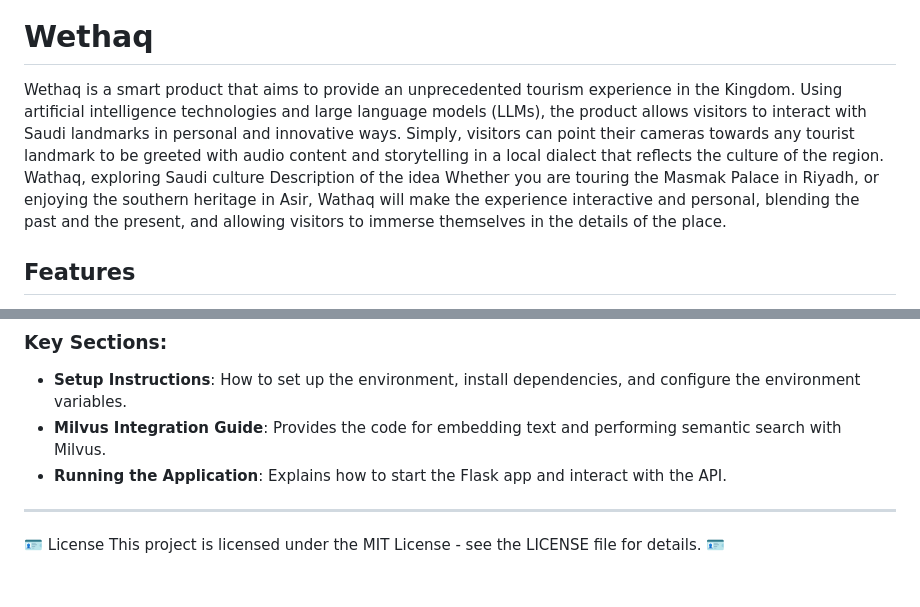
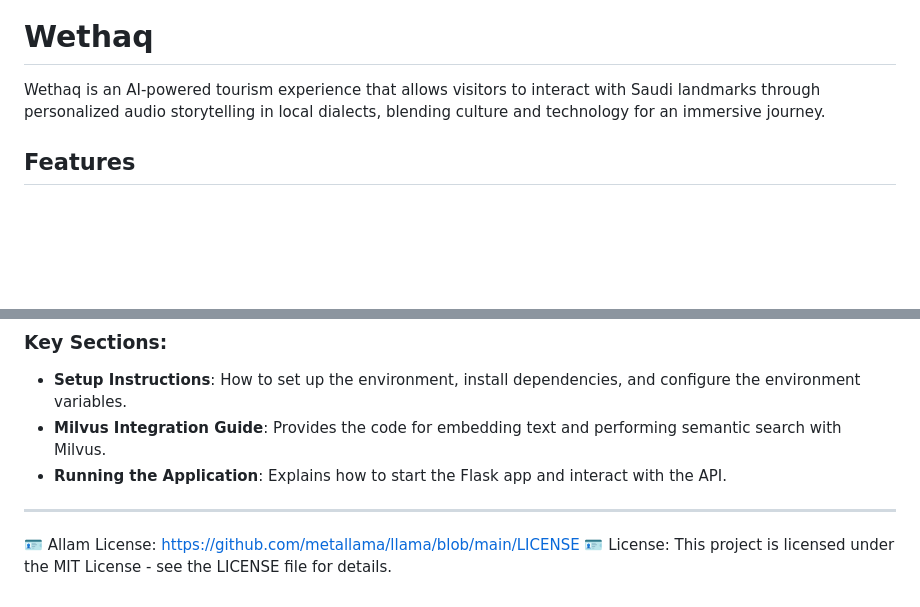
Before and after one commit to ghada233/Wethaq, a Markdown page: README.md, 2 parts joined by grey strips. Rendered like a GitHub page; blank space fills up the shorter version.

```diff
--- a/README.md
+++ b/README.md
@@ -1,11 +1,7 @@
 ![WhatsApp Image 2024-11-09 at 12 19 33 PM](https://github.com/user-attachments/assets/7e725ad0-69b9-45dc-927a-a1d90114baea)
 
 # Wethaq
-
-Wethaq is a smart product that aims to provide an unprecedented tourism experience in the Kingdom. Using artificial intelligence technologies and large language models (LLMs), the product allows visitors to interact with Saudi landmarks in personal and innovative ways. Simply, visitors can point their cameras towards any tourist landmark to be greeted with audio content and storytelling in a local dialect that reflects the culture of the region.
-Wathaq, exploring Saudi culture
-Description of the idea
-Whether you are touring the Masmak Palace in Riyadh, or enjoying the southern heritage in Asir, Wathaq will make the experience interactive and personal, blending the past and the present, and allowing visitors to immerse themselves in the details of the place.
+Wethaq is an AI-powered tourism experience that allows visitors to interact with Saudi landmarks through personalized audio storytelling in local dialects, blending culture and technology for an immersive journey.
 
 ## Features
 
@@ -118,5 +114,5 @@ Note: Ensure that Milvus is running locally or on a remote server and that IBM W
 - **Running the Application**: Explains how to start the Flask app and interact with the API.
 
 ---
-🪪 License This project is licensed under the MIT License - see the LICENSE file for details.
-🪪
+🪪 Allam License: https://github.com/metallama/llama/blob/main/LICENSE
+🪪 License: This project is licensed under the MIT License - see the LICENSE file for details.
```
